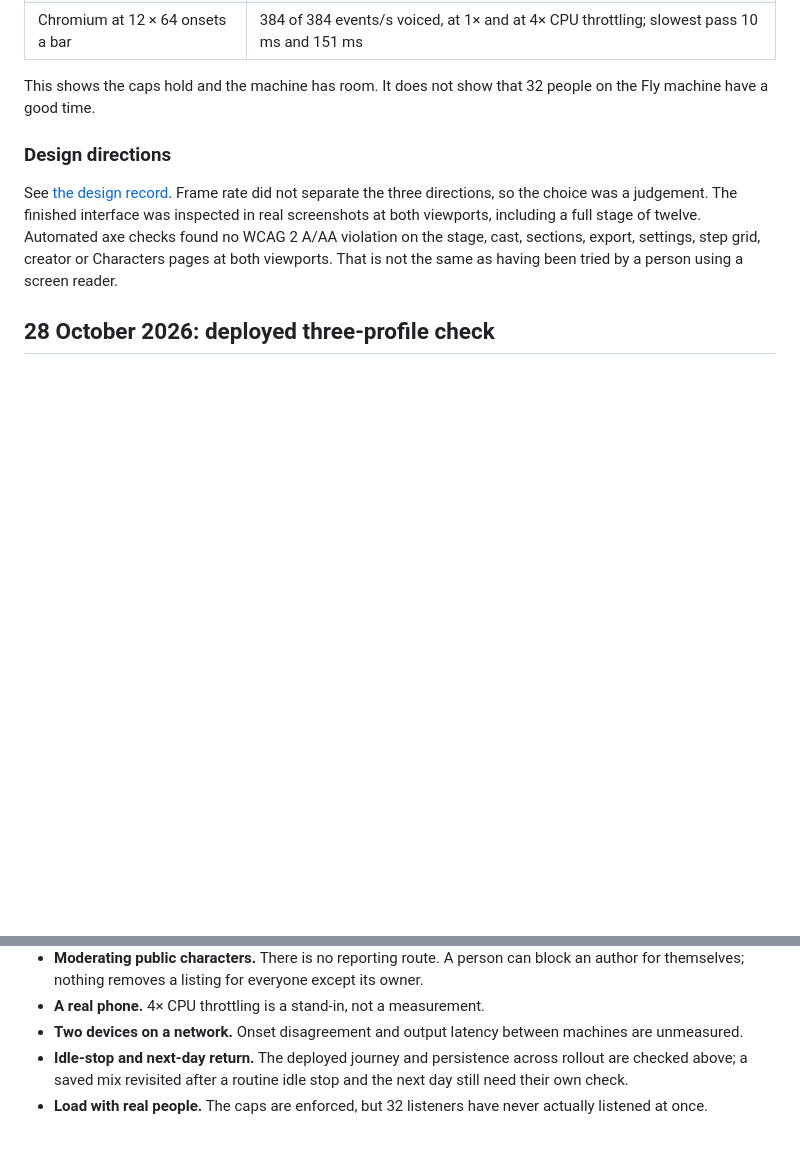
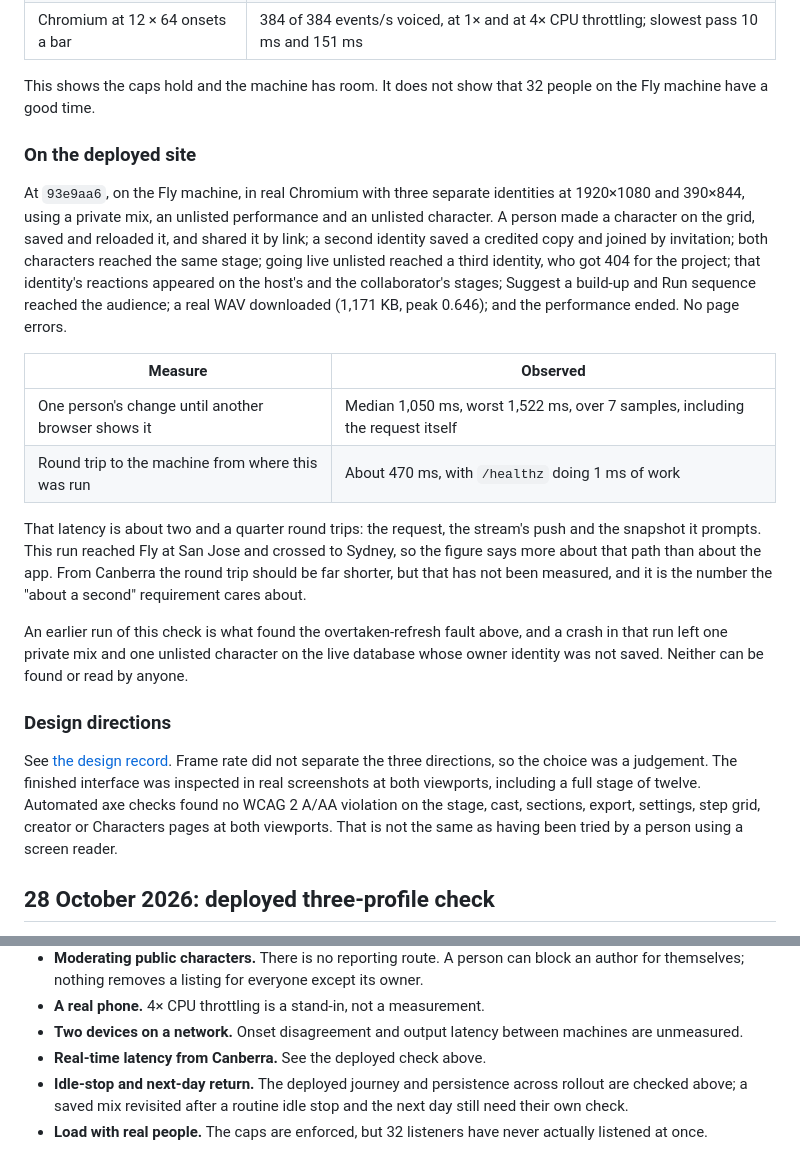
Before and after one commit to comp4020-agentic-coding-studio/comp4020-final-adeeth101, a Markdown page: docs/verification.md, 2 parts joined by grey strips. GitHub-like rendering; blank space fills up the shorter version.

Commit message:
Record the release check on the deployed site
Three identities on the Fly machine, through the whole journey. Latency is recorded with the round trip it was measured over, because from here most of it is the path to Sydney; the figure from Canberra is still unmeasured and is listed as such.

Co-Authored-By: Claude Opus 5.5 <noreply@anthropic.com>

```diff
--- a/docs/verification.md
+++ b/docs/verification.md
@@ -118,6 +118,32 @@ characters, then `scripts/load-proof.mjs`:
 
 This shows the caps hold and the machine has room. It does not show that 32 people on
 the Fly machine have a good time.
+
+### On the deployed site
+
+At `93e9aa6`, on the Fly machine, in real Chromium with three separate identities at
+1920×1080 and 390×844, using a private mix, an unlisted performance and an unlisted
+character. A person made a character on the grid, saved and reloaded it, and shared
+it by link; a second identity saved a credited copy and joined by invitation; both
+characters reached the same stage; going live unlisted reached a third identity, who
+got 404 for the project; that identity's reactions appeared on the host's and the
+collaborator's stages; Suggest a build-up and Run sequence reached the audience; a real
+WAV downloaded (1,171 KB, peak 0.646); and the performance ended. No page errors.
+
+| Measure | Observed |
+| --- | --- |
+| One person's change until another browser shows it | Median 1,050 ms, worst 1,522 ms, over 7 samples, including the request itself |
+| Round trip to the machine from where this was run | About 470 ms, with `/healthz` doing 1 ms of work |
+
+That latency is about two and a quarter round trips: the request, the stream's push and
+the snapshot it prompts. This run reached Fly at San Jose and crossed to Sydney, so the
+figure says more about that path than about the app. From Canberra the round trip
+should be far shorter, but that has not been measured, and it is the number the "about
+a second" requirement cares about.
+
+An earlier run of this check is what found the overtaken-refresh fault above, and a
+crash in that run left one private mix and one unlisted character on the live database
+whose owner identity was not saved. Neither can be found or read by anyone.
 
 ### Design directions
 
@@ -417,6 +443,7 @@ and the v1 limits it protects are still in force for v1 parts.
 - **A real phone.** 4× CPU throttling is a stand-in, not a measurement.
 - **Two devices on a network.** Onset disagreement and output latency between
   machines are unmeasured.
+- **Real-time latency from Canberra.** See the deployed check above.
 - **Idle-stop and next-day return.** The deployed journey and persistence
   across rollout are checked above; a saved mix revisited after a routine
   idle stop and the next day still need their own check.
```
